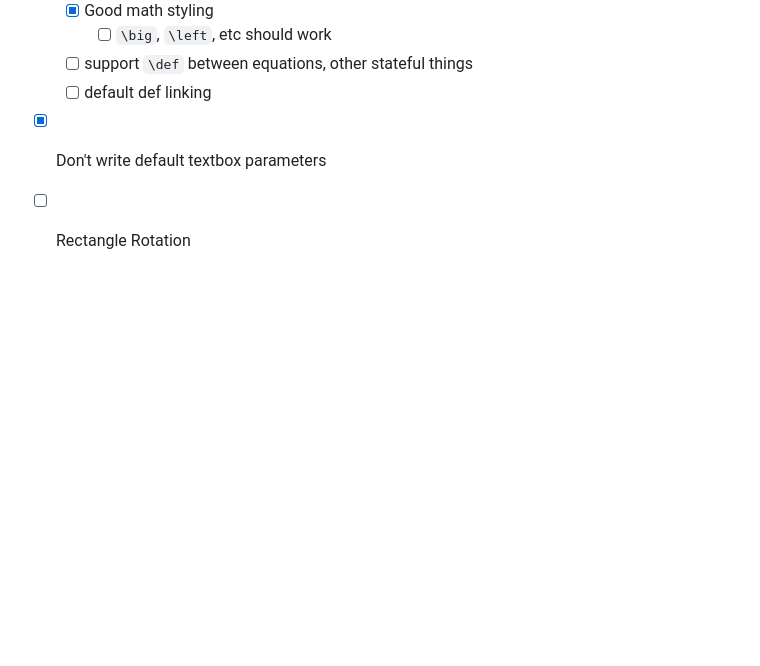
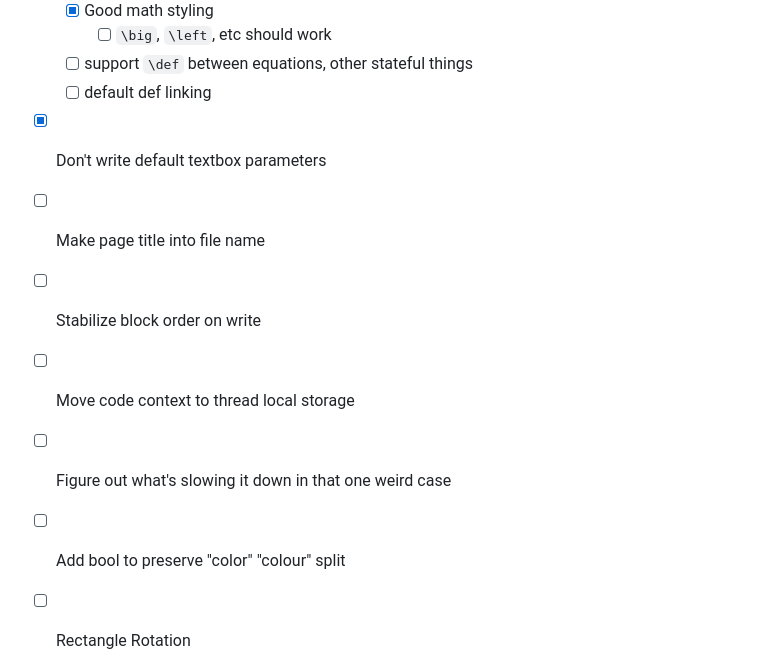
Before and after one commit to FraserLee/dungeon-note, a Markdown page: checklist.md, the part around the change. Drawn GitHub-style; blank space fills up the shorter version.

Commit message:
update checklist

```diff
--- a/checklist.md
+++ b/checklist.md
@@ -119,6 +119,16 @@
 
 - [x] Don't write default textbox parameters
 
+- [ ] Make page title into file name
+
+- [ ] Stabilize block order on write
+
+- [ ] Move code context to thread local storage
+
+- [ ] Figure out what's slowing it down in that one weird case
+
+- [ ] Add bool to preserve "color" "colour" split
+
 - [ ] Rectangle Rotation
     - white single-pixel wheel around the point of the thing, mouseover
 
```
